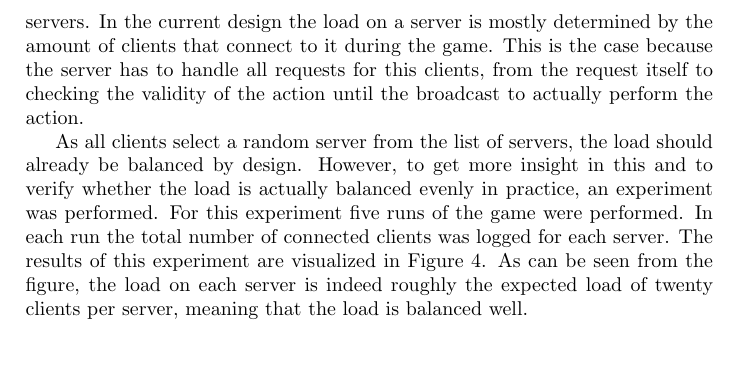
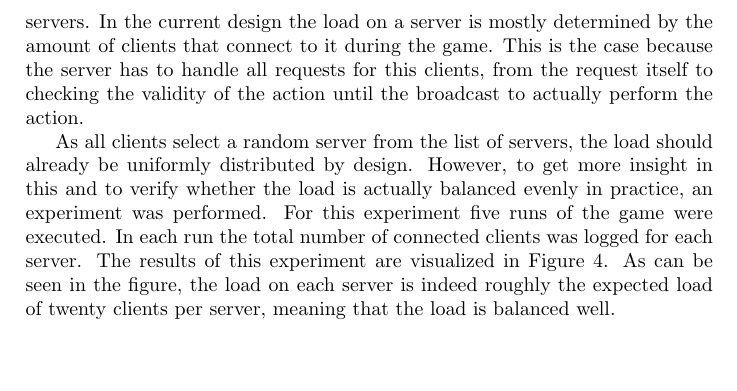
Before and after one commit to lfdversluis/FDDG, a LaTeX document (report/report.tex, which reads report/experiments.tex): part of page 9 of 10, cut so that both start at the same text. Compiled offline with pdfLaTeX.

Commit message:
Processed feedback of @devos50

```diff
--- a/report/experiments.tex
+++ b/report/experiments.tex
@@ -107,11 +107,11 @@ To make the system scalable and to keep the performance of the system high, it i
 In the current design the load on a server is mostly determined by the amount of clients that connect to it during the game.
 This is the case because the server has to handle all requests for this clients, from the request itself to checking the validity of the action until the broadcast to actually perform the action.
 
-As all clients select a random server from the list of servers, the load should already be balanced by design.
+As all clients select a random server from the list of servers, the load should already be uniformly distributed by design.
 However, to get more insight in this and to verify whether the load is actually balanced evenly in practice, an experiment was performed.
-For this experiment five runs of the game were performed. In each run the total number of connected clients was logged for each server.
+For this experiment five runs of the game were executed. In each run the total number of connected clients was logged for each server.
 The results of this experiment are visualized in Figure \ref{fig:connected_players_plot}.
-As can be seen from the figure, the load on each server is indeed roughly the expected load of twenty clients per server, meaning that the load is balanced well.
+As can be seen in the figure, the load on each server is indeed roughly the expected load of twenty clients per server, meaning that the load is balanced well.
 
 \begin{figure}[h!]
   \centering
```
